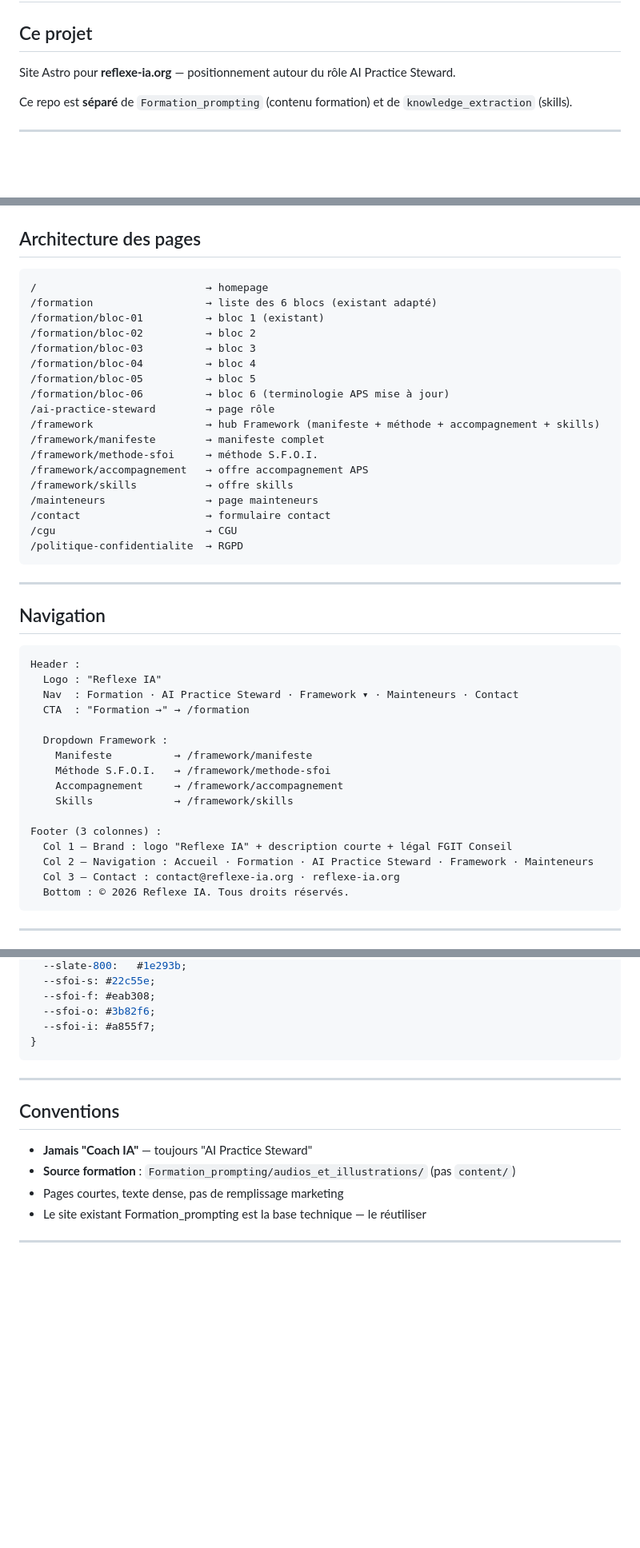
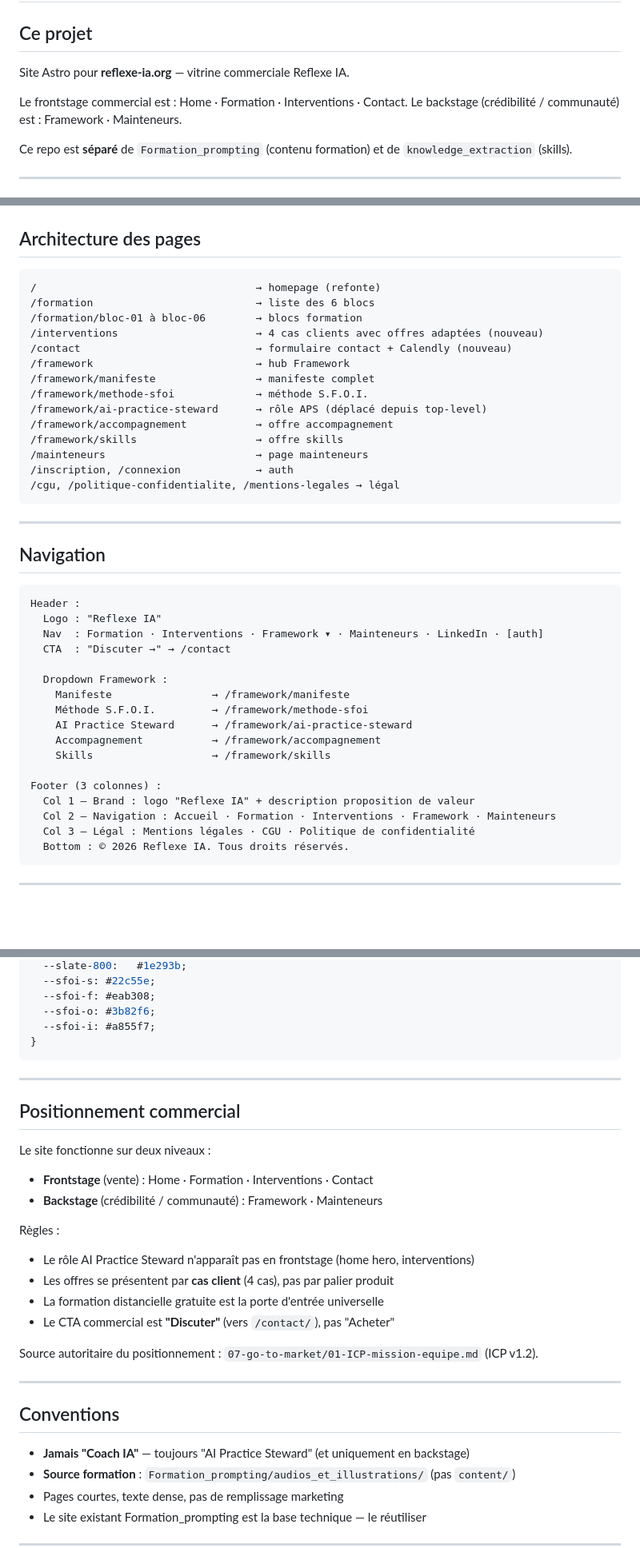
Before and after one commit to fgitconseil/reflexe-ia, a Markdown page: CLAUDE.md, 3 parts joined by grey strips. Shown at 80% size. GitHub-like rendering; blank space fills up the shorter version.

Commit message:
docs(claude): mise à jour CLAUDE.md — architecture v2 + positionnement commercial
- Section 'Ce projet' : positionnement frontstage/backstage
- Architecture des pages : interventions, contact, APS déplacé en framework
- Navigation : nouveau header (Interventions, CTA Discuter, dropdown APS)
- Section 'Positionnement commercial' ajoutée (règles frontstage/backstage)
- Section Supabase : trigger handle_new_user + table contact_messages

````diff
--- a/CLAUDE.md
+++ b/CLAUDE.md
@@ -2,7 +2,10 @@
 
 ## Ce projet
 
-Site Astro pour **reflexe-ia.org** — positionnement autour du rôle AI Practice Steward.
+Site Astro pour **reflexe-ia.org** — vitrine commerciale Reflexe IA.
+
+Le frontstage commercial est : Home · Formation · Interventions · Contact.
+Le backstage (crédibilité / communauté) est : Framework · Mainteneurs.
 
 Ce repo est **séparé** de `Formation_prompting` (contenu formation) et de `knowledge_extraction` (skills).
 
@@ -86,24 +89,20 @@ Copier depuis `Formation_prompting/site/src/` :
 ## Architecture des pages
 
 ```
-/                           → homepage
-/formation                  → liste des 6 blocs (existant adapté)
-/formation/bloc-01          → bloc 1 (existant)
-/formation/bloc-02          → bloc 2
-/formation/bloc-03          → bloc 3
-/formation/bloc-04          → bloc 4
-/formation/bloc-05          → bloc 5
-/formation/bloc-06          → bloc 6 (terminologie APS mise à jour)
-/ai-practice-steward        → page rôle
-/framework                  → hub Framework (manifeste + méthode + accompagnement + skills)
-/framework/manifeste        → manifeste complet
-/framework/methode-sfoi     → méthode S.F.O.I.
-/framework/accompagnement   → offre accompagnement APS
-/framework/skills           → offre skills
-/mainteneurs                → page mainteneurs
-/contact                    → formulaire contact
-/cgu                        → CGU
-/politique-confidentialite  → RGPD
+/                                   → homepage (refonte)
+/formation                          → liste des 6 blocs
+/formation/bloc-01 à bloc-06        → blocs formation
+/interventions                      → 4 cas clients avec offres adaptées (nouveau)
+/contact                            → formulaire contact + Calendly (nouveau)
+/framework                          → hub Framework
+/framework/manifeste                → manifeste complet
+/framework/methode-sfoi             → méthode S.F.O.I.
+/framework/ai-practice-steward      → rôle APS (déplacé depuis top-level)
+/framework/accompagnement           → offre accompagnement
+/framework/skills                   → offre skills
+/mainteneurs                        → page mainteneurs
+/inscription, /connexion            → auth
+/cgu, /politique-confidentialite, /mentions-legales → légal
 ```
 
 ---
@@ -113,19 +112,20 @@ Copier depuis `Formation_prompting/site/src/` :
 ```
 Header :
   Logo : "Reflexe IA"
-  Nav  : Formation · AI Practice Steward · Framework ▾ · Mainteneurs · Contact
-  CTA  : "Formation →" → /formation
+  Nav  : Formation · Interventions · Framework ▾ · Mainteneurs · LinkedIn · [auth]
+  CTA  : "Discuter →" → /contact
 
   Dropdown Framework :
-    Manifeste          → /framework/manifeste
-    Méthode S.F.O.I.   → /framework/methode-sfoi
-    Accompagnement     → /framework/accompagnement
-    Skills             → /framework/skills
+    Manifeste                → /framework/manifeste
+    Méthode S.F.O.I.         → /framework/methode-sfoi
+    AI Practice Steward      → /framework/ai-practice-steward
+    Accompagnement           → /framework/accompagnement
+    Skills                   → /framework/skills
 
 Footer (3 colonnes) :
-  Col 1 — Brand : logo "Reflexe IA" + description courte + légal FGIT Conseil
-  Col 2 — Navigation : Accueil · Formation · AI Practice Steward · Framework · Mainteneurs
-  Col 3 — Contact : contact@reflexe-ia.org · reflexe-ia.org
+  Col 1 — Brand : logo "Reflexe IA" + description proposition de valeur
+  Col 2 — Navigation : Accueil · Formation · Interventions · Framework · Mainteneurs
+  Col 3 — Légal : Mentions légales · CGU · Politique de confidentialité
   Bottom : © 2026 Reflexe IA. Tous droits réservés.
 ```
 
@@ -151,9 +151,25 @@ Footer (3 colonnes) :
 
 ---
 
+## Positionnement commercial
+
+Le site fonctionne sur deux niveaux :
+- **Frontstage** (vente) : Home · Formation · Interventions · Contact
+- **Backstage** (crédibilité / communauté) : Framework · Mainteneurs
+
+Règles :
+- Le rôle AI Practice Steward n'apparaît pas en frontstage (home hero, interventions)
+- Les offres se présentent par **cas client** (4 cas), pas par palier produit
+- La formation distancielle gratuite est la porte d'entrée universelle
+- Le CTA commercial est **"Discuter"** (vers `/contact/`), pas "Acheter"
+
+Source autoritaire du positionnement : `07-go-to-market/01-ICP-mission-equipe.md` (ICP v1.2).
+
+---
+
 ## Conventions
 
-- **Jamais "Coach IA"** — toujours "AI Practice Steward"
+- **Jamais "Coach IA"** — toujours "AI Practice Steward" (et uniquement en backstage)
 - **Source formation** : `Formation_prompting/audios_et_illustrations/` (pas `content/`)
 - Pages courtes, texte dense, pas de remplissage marketing
 - Le site existant Formation_prompting est la base technique — le réutiliser
````
Also changed, not shown: other parts of CLAUDE.md (+18 -3 lines).
